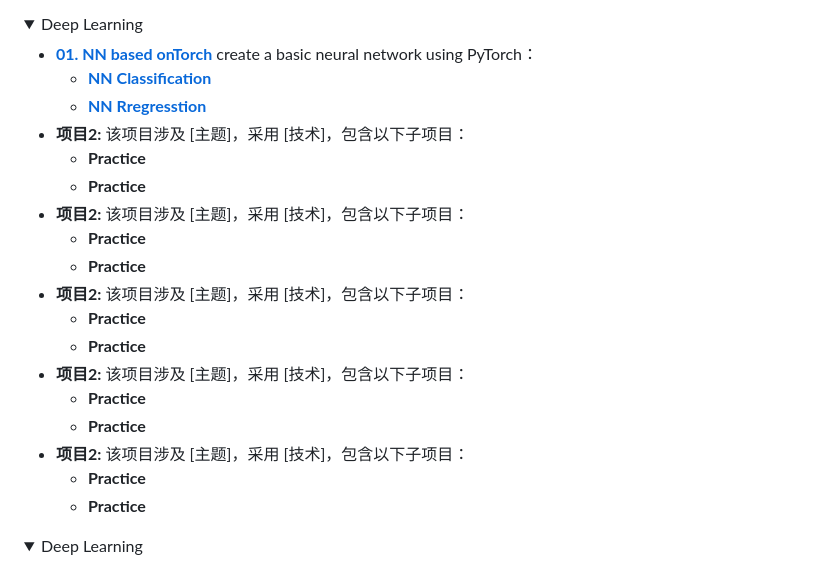
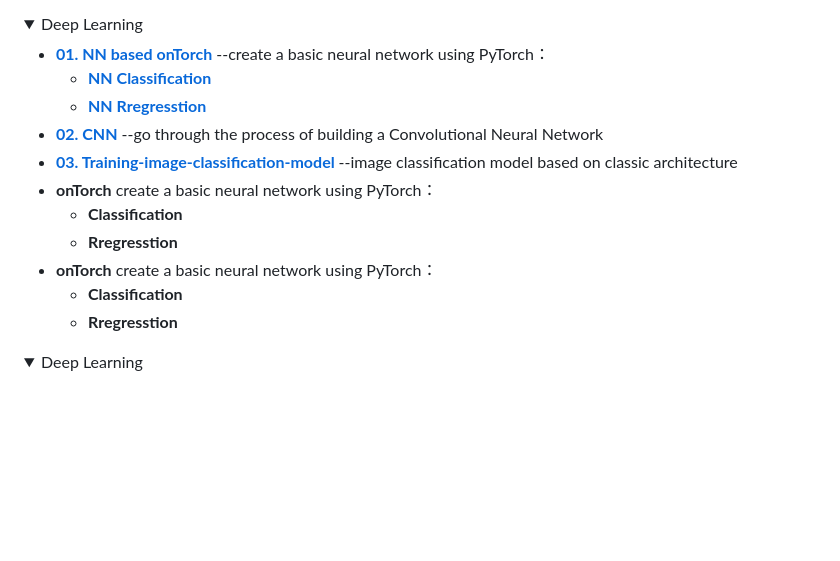
Before and after one commit to CHLCCGA/CHLCCGA, a Markdown page: README.md, the part around one of its changes. Drawn GitHub-style; folded sections open; blank space fills up the shorter version.

```diff
--- a/README.md
+++ b/README.md
@@ -122,45 +122,30 @@
     <summary>Deep Learning</summary>
     <ul>
       <li>
-        <strong><a href="https://github.com/CHLCCGA/01.-NN-based-onTorch/tree/main">01. NN based onTorch</a></strong> create a basic neural network using PyTorch：
+        <strong><a href="https://github.com/CHLCCGA/01.-NN-based-onTorch/tree/main">01. NN based onTorch</a></strong> --create a basic neural network using PyTorch：
         <ul>
           <li><strong><a href="https://github.com/CHLCCGA/01.-NN-based-onTorch/blob/main/NN%20Classification.ipynb">NN Classification</a></strong> </li>
           <li><strong><a href="https://github.com/CHLCCGA/01.-NN-based-onTorch/blob/main/NN%20Rregresstion.ipynb">NN Rregresstion</a></strong> </li>
         </ul>
       </li>
       <li>
-        <strong>项目2:</strong> 该项目涉及 [主题]，采用 [技术]，包含以下子项目：
+        <strong><a href="https://github.com/CHLCCGA/02.-CNN">02. CNN</a></strong> --go through the process of building a Convolutional Neural Network
+      </li>
+      <li>
+        <strong><a href="https://github.com/CHLCCGA/03.-Training-image-classification-model">03. Training-image-classification-model </a></strong>--image classification model based on classic architecture
+      </li>
+      <li>
+        <strong><a href="">onTorch</a></strong> create a basic neural network using PyTorch：
         <ul>
-          <li><strong><a href="">Practice</a></strong> </li>
-          <li><strong><a href="">Practice</a></strong> </li>
+          <li><strong><a href="">Classification</a></strong> </li>
+          <li><strong><a href="">Rregresstion</a></strong> </li>
         </ul>
       </li>
       <li>
-        <strong>项目2:</strong> 该项目涉及 [主题]，采用 [技术]，包含以下子项目：
+        <strong><a href="">onTorch</a></strong> create a basic neural network using PyTorch：
         <ul>
-          <li><strong><a href="">Practice</a></strong> </li>
-          <li><strong><a href="">Practice</a></strong> </li>
-        </ul>
-      </li>
-      <li>
-        <strong>项目2:</strong> 该项目涉及 [主题]，采用 [技术]，包含以下子项目：
-        <ul>
-          <li><strong><a href="">Practice</a></strong> </li>
-          <li><strong><a href="">Practice</a></strong> </li>
-        </ul>
-      </li>
-      <li>
-        <strong>项目2:</strong> 该项目涉及 [主题]，采用 [技术]，包含以下子项目：
-        <ul>
-          <li><strong><a href="">Practice</a></strong> </li>
-          <li><strong><a href="">Practice</a></strong> </li>
-        </ul>
-      </li>
-      <li>
-        <strong>项目2:</strong> 该项目涉及 [主题]，采用 [技术]，包含以下子项目：
-        <ul>
-          <li><strong><a href="">Practice</a></strong> </li>
-          <li><strong><a href="">Practice</a></strong> </li>
+          <li><strong><a href="">Classification</a></strong> </li>
+          <li><strong><a href="">Rregresstion</a></strong> </li>
         </ul>
       </li>
     </ul>
```
Also changed, not shown: other parts of README.md (+1 -1 lines).
